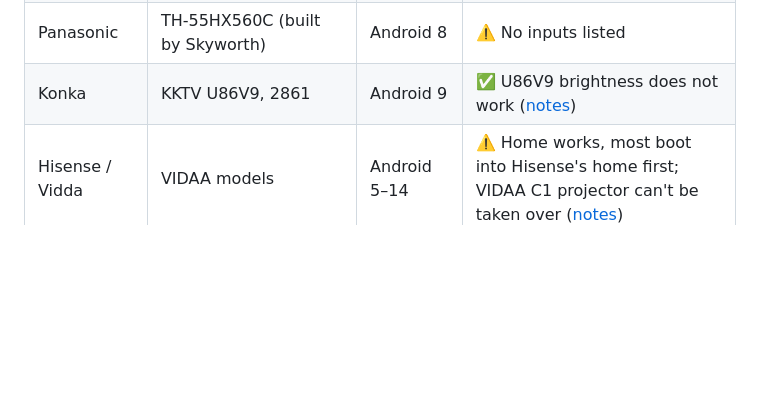
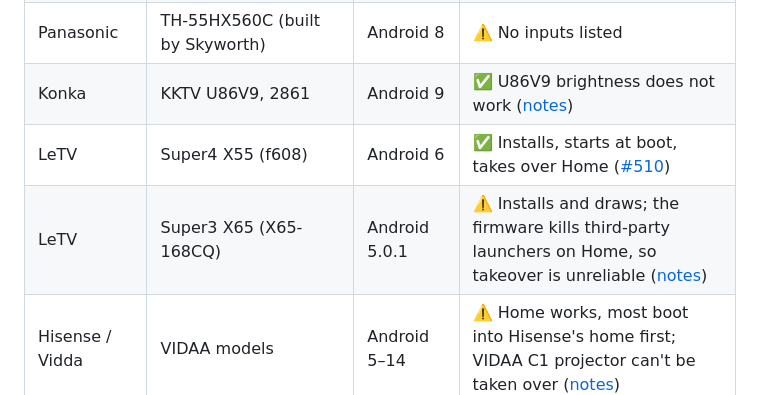
Before and after one commit to manishslal/TV-CleanSlate, a Markdown page: android/README.en.md, the part around the change. Rendered like a GitHub page; blank space fills up the shorter version.

```diff
--- a/android/README.en.md
+++ b/android/README.en.md
@@ -197,6 +197,8 @@ Most TVs sold in China only accept their own home screen and clear third-party a
 | Skyworth | Xiaopai P3 (Q5001 / cupid-p2) box | Android 10 | ⚠️ Needs a renamed package to take over Home; boot broadcasts are all blocked ([notes](docs/devices/skyworth-p3-box.md)) |
 | Panasonic | TH-55HX560C (built by Skyworth) | Android 8 | ⚠️ No inputs listed |
 | Konka | KKTV U86V9, 2861 | Android 9 | ✅ U86V9 brightness does not work ([notes](docs/devices/konka-kktv-u86v9.md)) |
+| LeTV | Super4 X55 (f608) | Android 6 | ✅ Installs, starts at boot, takes over Home ([#510](https://github.com/pengchujin/aerial-tv/issues/510)) |
+| LeTV | Super3 X65 (X65-168CQ) | Android 5.0.1 | ⚠️ Installs and draws; the firmware kills third-party launchers on Home, so takeover is unreliable ([notes](docs/devices/letv-x3-65.md)) |
 | Hisense / Vidda | VIDAA models | Android 5–14 | ⚠️ Home works, most boot into Hisense's home first; VIDAA C1 projector can't be taken over ([notes](docs/devices/hisense-vidaa.md)) |
 | OPPO | K9 | Android 9 | ⚠️ Needs a renamed package ([notes](docs/devices/oppo-coloros-tv.md)) |
 | XGIMI | Z7X, m7642 | Android 9 | ✅ Z7X needs a third-party tool to open ADB ([notes](docs/devices/xgimi-z7x.md)) |
```
Also changed, not shown: android/README.md (+2 -0 lines), 1 other file.
